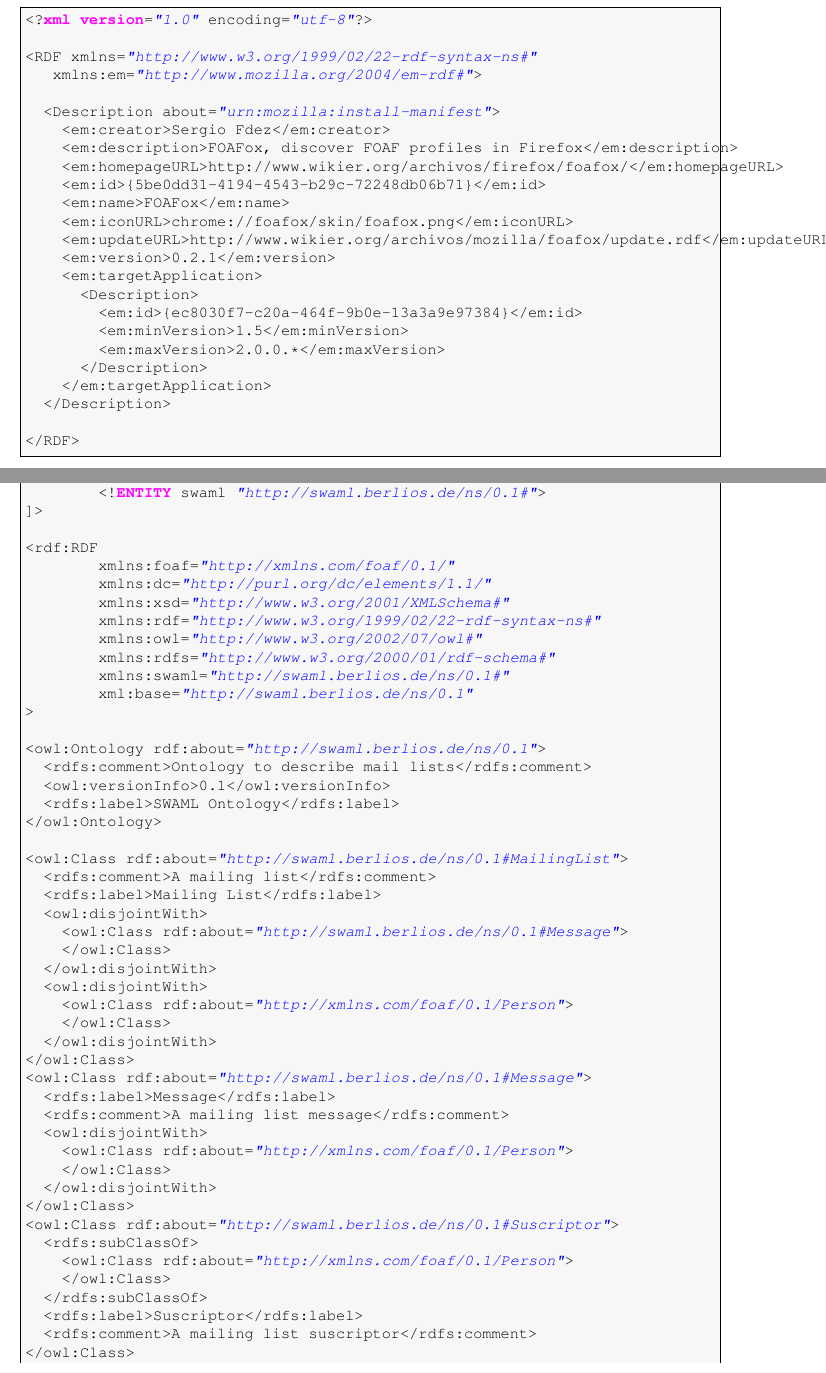
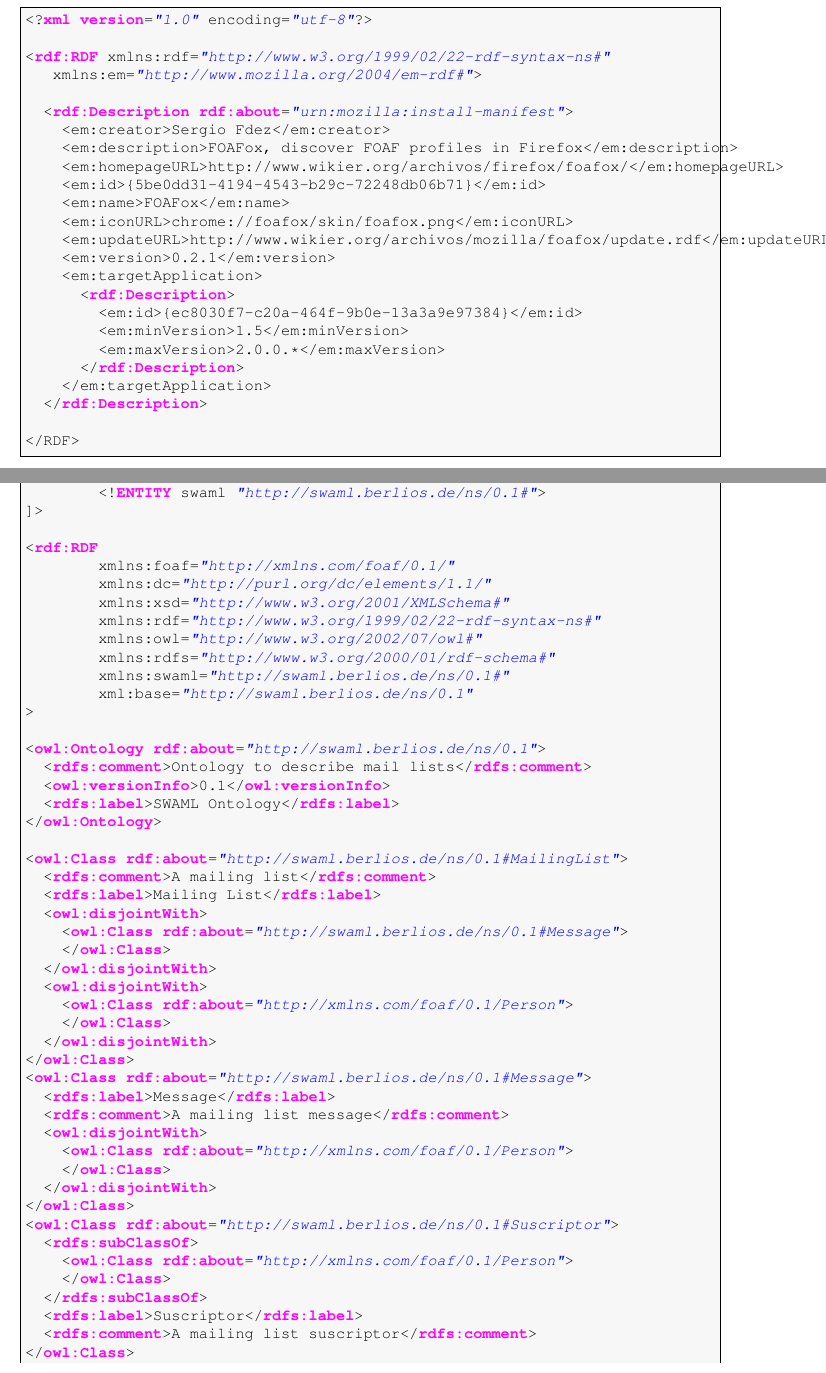
Before and after one commit to wikier/swaml, a LaTeX book (doc/es/pfc/swaml.tex, which reads doc/es/pfc/anexos/ontologia.tex, doc/es/pfc/memoria/web-semantica.tex): two parts of pages 32 and 87 of 106, joined at a grey line, cut so that both start at the same text. Compiled offline with pdfLaTeX.

Commit message:
some tips for listing package

```diff
--- a/doc/es/pfc/anexos/ontologia.tex
+++ b/doc/es/pfc/anexos/ontologia.tex
@@ -30,7 +30,7 @@
 
 \newpage
 
-\lstset{language=XML}
+\lstset{language=OWL}
 \begin{lstlisting}
 <?xml version="1.0"?>
 
--- a/doc/es/pfc/memoria/web-semantica.tex
+++ b/doc/es/pfc/memoria/web-semantica.tex
@@ -507,14 +508,14 @@
 	extensiones para describirlas semánticamente.
 
 \begin{figure}[H]
-\lstset{language=XML}
+\lstset{language=RDF}
 \begin{lstlisting}
 <?xml version="1.0" encoding="utf-8"?>
 
-<RDF xmlns="http://www.w3.org/1999/02/22-rdf-syntax-ns#"
+<rdf:RDF xmlns:rdf="http://www.w3.org/1999/02/22-rdf-syntax-ns#"
    xmlns:em="http://www.mozilla.org/2004/em-rdf#">
 
-  <Description about="urn:mozilla:install-manifest">
+  <rdf:Description rdf:about="urn:mozilla:install-manifest">
     <em:creator>Sergio Fdez</em:creator>
     <em:description>FOAFox, discover FOAF profiles in Firefox</em:description>
     <em:homepageURL>http://www.wikier.org/archivos/firefox/foafox/</em:homepageURL>
@@ -524,13 +525,13 @@
     <em:updateURL>http://www.wikier.org/archivos/mozilla/foafox/update.rdf</em:updateURL>
     <em:version>0.2.1</em:version>
     <em:targetApplication>
-      <Description>
+      <rdf:Description>
         <em:id>{ec8030f7-c20a-464f-9b0e-13a3a9e97384}</em:id>
         <em:minVersion>1.5</em:minVersion>
         <em:maxVersion>2.0.0.*</em:maxVersion>
-      </Description>
+      </rdf:Description>
     </em:targetApplication>
-  </Description>
+  </rdf:Description>
 
 </RDF>
 \end{lstlisting}
```
Also changed, not shown: doc/es/pfc/macros.tex (+20 -0 lines), doc/es/pfc/anexos/ontologia.tex (2 more changed lines), doc/es/pfc/memoria/web-semantica.tex (7 more changed lines).
